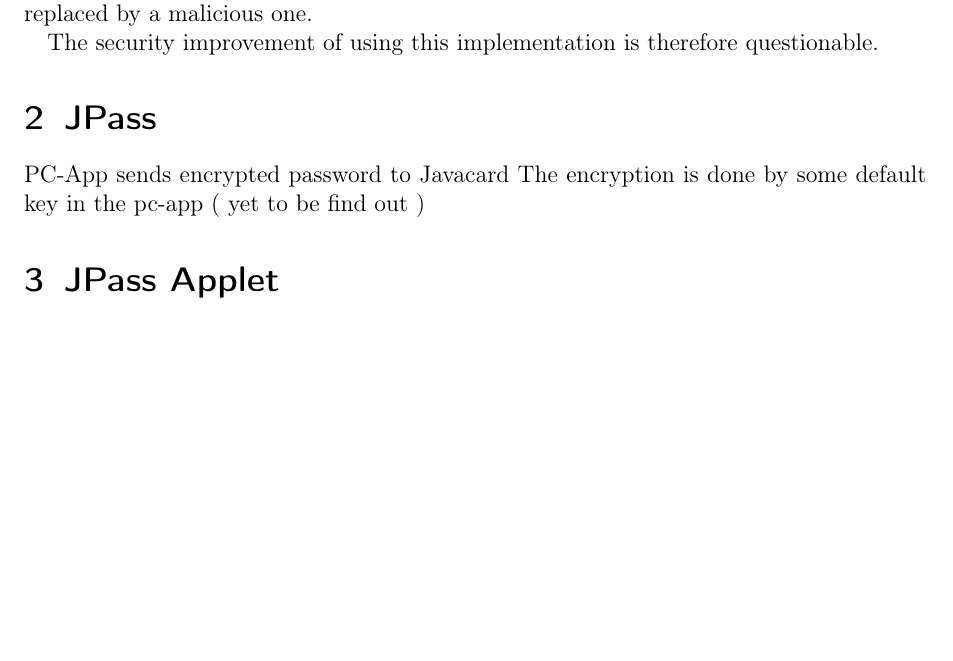
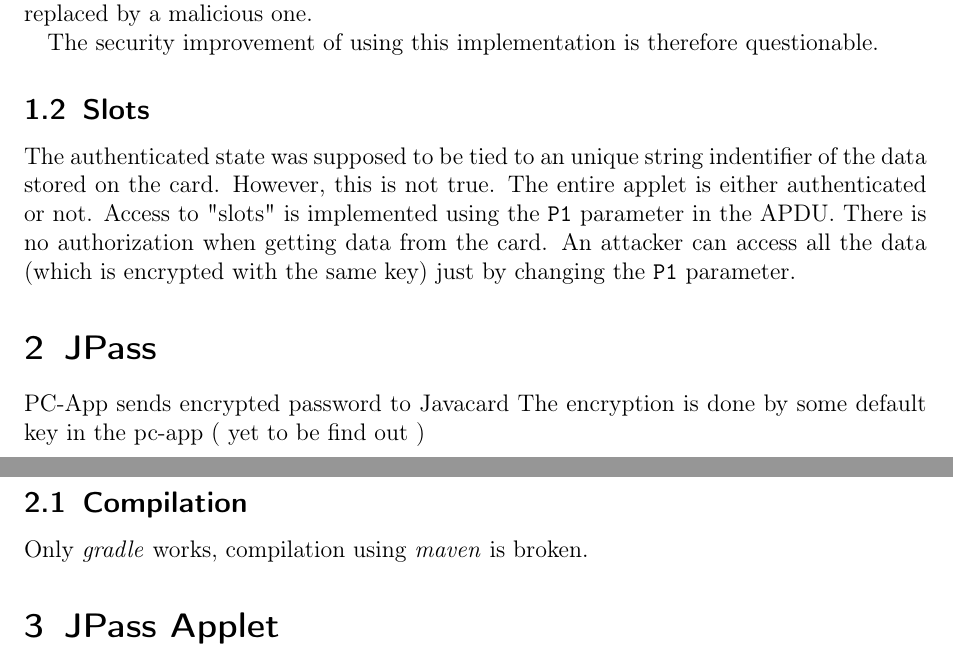
Before and after one commit to himanshuharan/PV204, a LaTeX document (part2/report.tex): part of page 1 of 2 before the commit and two parts of pages 1 and 2 of 2 after it, the two joined at a grey line, cut so that both start at the same text, the shorter picture padded with empty space. Compiled offline with pdfLaTeX.

Commit message:
slot support; compilation note
Signed-off-by: Roman Kollar <rkollar@mail.muni.cz>

```diff
--- a/part2/report.tex
+++ b/part2/report.tex
@@ -45,9 +45,19 @@
 The security improvement of using this implementation is therefore questionable.
 % TODO: but it IS using random number generator of the javacard
 
+\subsection{Slots}
+The authenticated state was supposed to be tied to an unique string indentifier of the data stored on the card.
+However, this is not true.
+The entire applet is either authenticated or not.
+Access to "slots" is implemented using the \verb@P1@ parameter in the APDU.
+There is no authorization when getting data from the card.
+An attacker can access all the data (which is encrypted with the same key) just by changing the \verb@P1@ parameter.
+
 \section{JPass}
 PC-App sends encrypted password to Javacard
 The encryption is done by some default key in the pc-app ( yet to be find out )
+\subsection{Compilation}
+Only \emph{gradle} works, compilation using \emph{maven} is broken.
 
 \section{JPass Applet}
 JavaCard store the password and other metadata
```
